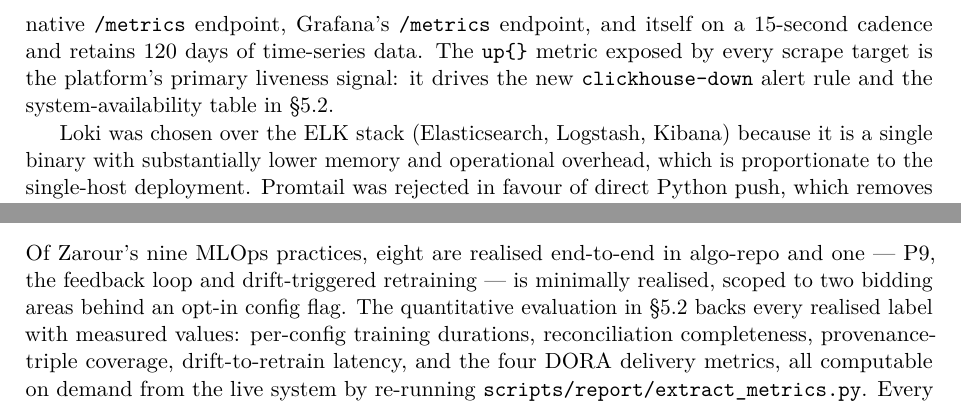
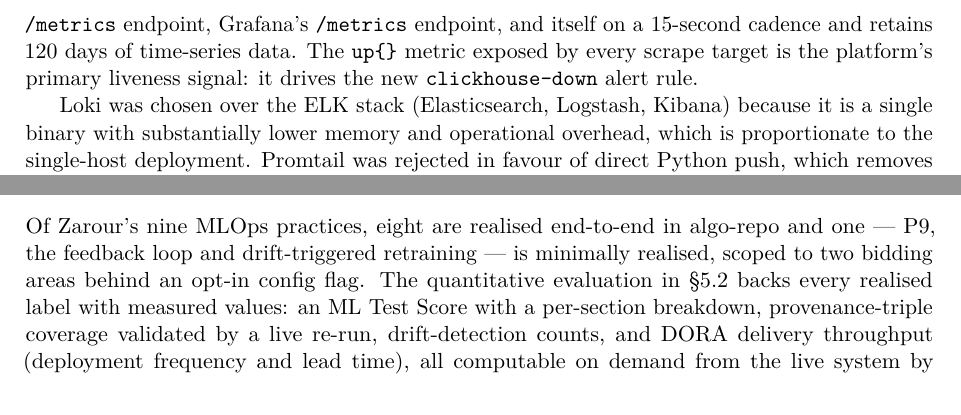
Before and after one commit to vietnhprivat/algo-repo, a LaTeX document (Report/system_implementation_standalone.tex, which reads Report/chapters/system_implementation.tex): two parts of pages 9 and 13 of 18, joined at a grey line, cut so that both start at the same text. Compiled offline with pdfLaTeX.

Commit message:
docs(report): fix stale cross-references after table removal
Co-Authored-By: Claude Sonnet 4.6 <noreply@anthropic.com>

```diff
--- a/Report/chapters/system_implementation.tex
+++ b/Report/chapters/system_implementation.tex
@@ -495,7 +495,7 @@
 fires a Slack notification whenever today's MAE exceeds
 1.5\,$\times$ the 30-day median, computed from \texttt{algo.experiment\_runs}
 via \texttt{queries.get\_recent\_accuracy}.
-A fourth dashboard, \emph{System Health}, is backed by Prometheus, which scrapes ClickHouse's native \texttt{/metrics} endpoint, Grafana's \texttt{/metrics} endpoint, and itself on a 15-second cadence and retains 120 days of time-series data. The \texttt{up\{\}} metric exposed by every scrape target is the platform's primary liveness signal: it drives the new \texttt{clickhouse-down} alert rule and the system-availability table in \S5.2.
+A fourth dashboard, \emph{System Health}, is backed by Prometheus, which scrapes ClickHouse's native \texttt{/metrics} endpoint, Grafana's \texttt{/metrics} endpoint, and itself on a 15-second cadence and retains 120 days of time-series data. The \texttt{up\{\}} metric exposed by every scrape target is the platform's primary liveness signal: it drives the new \texttt{clickhouse-down} alert rule.
 
 Loki was chosen over the ELK stack (Elasticsearch, Logstash, Kibana) because
 it is a single binary with substantially lower memory and operational
@@ -871,7 +871,7 @@
 Of Zarour's nine MLOps practices, eight are realised end-to-end in algo-repo
 and one --- P9, the feedback loop and drift-triggered retraining --- is
 minimally realised, scoped to two bidding areas behind an opt-in config flag.
- The quantitative evaluation in \S5.2 backs every realised label with measured values: per-config training durations, reconciliation completeness, provenance-triple coverage, drift-to-retrain latency, and the four DORA delivery metrics, all computable on demand from the live system by re-running \texttt{scripts/report/extract\_metrics.py}.
+ The quantitative evaluation in \S5.2 backs every realised label with measured values: an ML Test Score with a per-section breakdown, provenance-triple coverage validated by a live re-run, drift-detection counts, and DORA delivery throughput (deployment frequency and lead time), all computable on demand from the live system by re-running \texttt{scripts/report/extract\_metrics.py}.
 Every realised practice has been mapped in this chapter to a concrete repository
 artefact: a Prefect deployment, a ClickHouse migration, a GitHub Actions
 workflow, or a Grafana dashboard. The four tools that remain deferred ---
```
Also changed, not shown: 1 other file.
